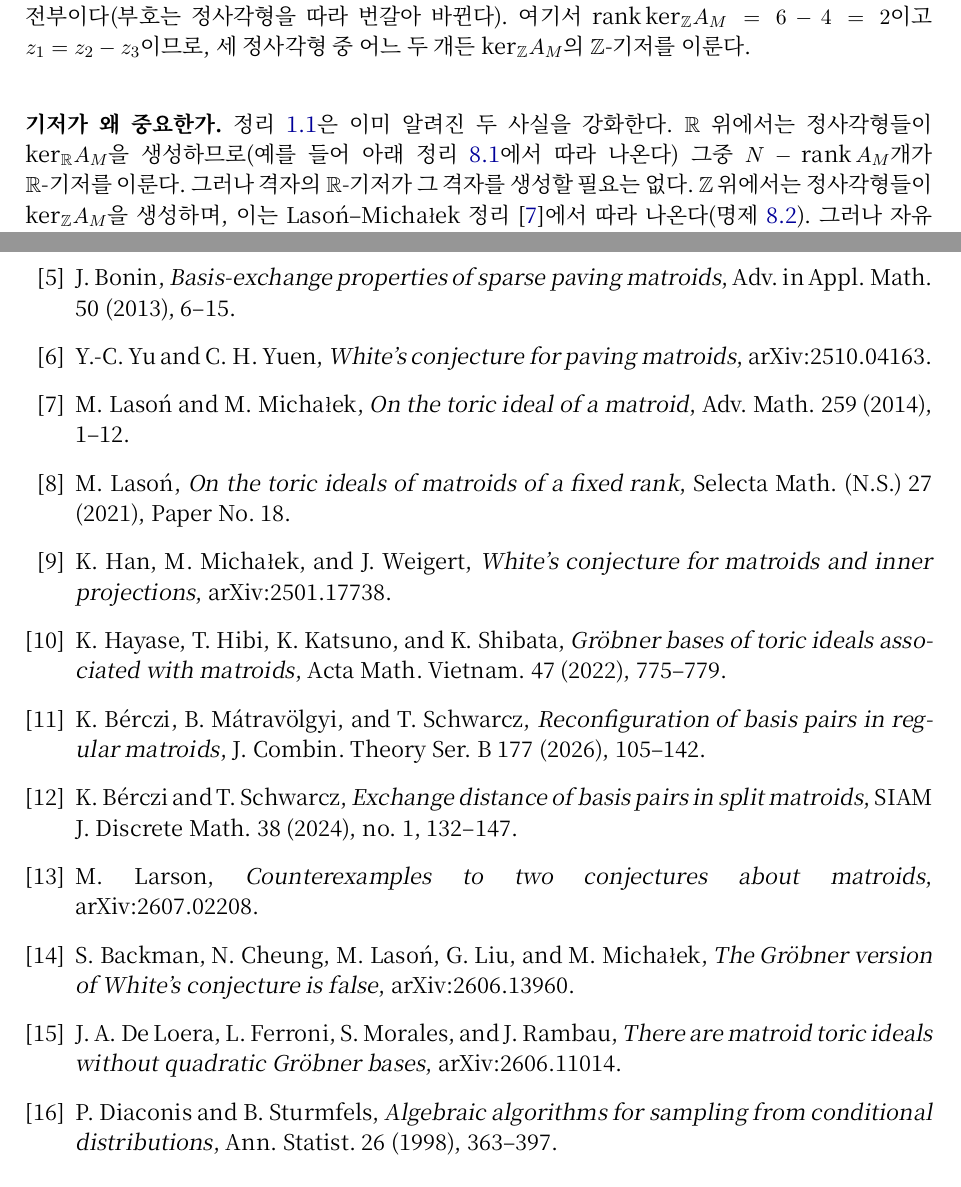
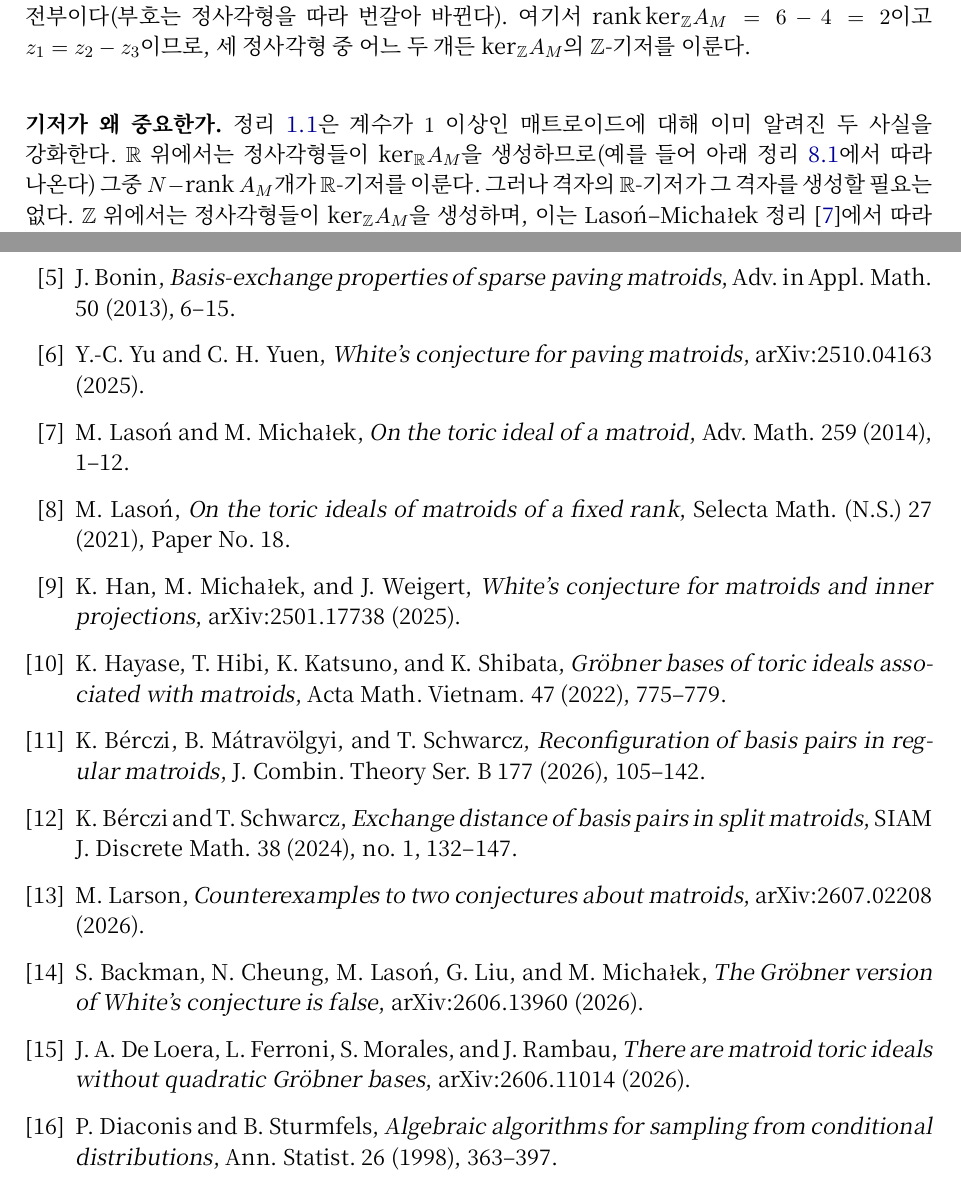
Before and after one commit to lucifer6542-gif/Paper, a LaTeX paper (Matroid ko.tex): two parts of pages 2 and 13 of 14, joined at a grey line, cut so that both start at the same text. Compiled offline with XeLaTeX.

Commit message:
Add files via upload

```diff
--- a/Matroid ko.tex
+++ b/Matroid ko.tex
@@ -112,7 +112,7 @@ z_{i,j;B,B'}=e_{B+i}-e_{B+j}-e_{B'+i}+e_{B'+j}\in\kerZ
 \label{fig:u24}
 \end{figure}
 
-\medskip\noindent\textbf{기저가 왜 중요한가.} 정리~\ref{thm:main}은 이미 알려진 두 사실을 강화한다. $\R$ 위에서는 정사각형들이 $\kerR$을 생성하므로(예를 들어 아래 정리~\ref{thm:sat}에서 따라 나온다) 그중 $N-\rank\AM$개가 $\R$\nobreakdash-기저를 이룬다. 그러나 격자의 $\R$\nobreakdash-기저가 그 격자를 생성할 필요는 없다. $\Z$ 위에서는 정사각형들이 $\kerZ$을 생성하며, 이는 \LM{} 정리~\cite{LM14}에서 따라 나온다(명제~\ref{prop:lattice}). 그러나 자유 아벨 군의 생성 집합이 기저를 포함할 필요는 없다($\{2,3\}$은 $\Z$를 생성한다). 정리~\ref{thm:main}은 두 성질을 동시에 준다. 즉 $\kerZ$을 $\Z$ 위에서 생성하면서 크기가 가능한 최소인 정사각형 집합이 존재한다. 이로부터 다음이 따라 나온다.
+\medskip\noindent\textbf{기저가 왜 중요한가.} 정리~\ref{thm:main}은 계수가 $1$ 이상인 매트로이드에 대해 이미 알려진 두 사실을 강화한다. $\R$ 위에서는 정사각형들이 $\kerR$을 생성하므로(예를 들어 아래 정리~\ref{thm:sat}에서 따라 나온다) 그중 $N-\rank\AM$개가 $\R$\nobreakdash-기저를 이룬다. 그러나 격자의 $\R$\nobreakdash-기저가 그 격자를 생성할 필요는 없다. $\Z$ 위에서는 정사각형들이 $\kerZ$을 생성하며, 이는 \LM{} 정리~\cite{LM14}에서 따라 나온다(명제~\ref{prop:lattice}). 그러나 자유 아벨 군의 생성 집합이 기저를 포함할 필요는 없다($\{2,3\}$은 $\Z$를 생성한다). 정리~\ref{thm:main}은 두 성질을 동시에 준다. 즉 $\kerZ$을 $\Z$ 위에서 생성하면서 크기가 가능한 최소인 정사각형 집합이 존재한다. 이로부터 다음이 따라 나온다.
 
 \begin{enumerate}[label=(\roman*),leftmargin=2em,itemsep=2pt]
 \item \emph{토릭 아이디얼.} $c=N-\rank\AM$이라 하자. 이는 $I_M$의 여차원이다. 정리~\ref{thm:main}은 임의의 체 $K$ 위에서
@@ -456,16 +456,16 @@ $L=\sq(M)$, $u\in\kerZ$이라 하자. 정리~\ref{thm:sat}과 보조정리~\ref{
 \bibitem{Bl08} J. Blasiak, \emph{The toric ideal of a graphic matroid is generated by quadrics}, Combinatorica 28 (2008), 283--297.
 \bibitem{Sc11} J. Schweig, \emph{Toric ideals of lattice path matroids and polymatroids}, J. Pure Appl. Algebra 215 (2011), 2660--2665.
 \bibitem{Bo13} J. Bonin, \emph{Basis-exchange properties of sparse paving matroids}, Adv. in Appl. Math. 50 (2013), 6--15.
-\bibitem{YY25} Y.-C. Yu and C. H. Yuen, \emph{White's conjecture for paving matroids}, arXiv:2510.04163.
+\bibitem{YY25} Y.-C. Yu and C. H. Yuen, \emph{White's conjecture for paving matroids}, arXiv:2510.04163 (2025).
 \bibitem{LM14} M. Lasoń and M. Micha\lstroke{}ek, \emph{On the toric ideal of a matroid}, Adv. Math. 259 (2014), 1--12.
 \bibitem{La21} M. Lasoń, \emph{On the toric ideals of matroids of a fixed rank}, Selecta Math. (N.S.) 27 (2021), Paper No.~18.
-\bibitem{HMW25} K. Han, M. Micha\lstroke{}ek, and J. Weigert, \emph{White's conjecture for matroids and inner projections}, arXiv:2501.17738.
+\bibitem{HMW25} K. Han, M. Micha\lstroke{}ek, and J. Weigert, \emph{White's conjecture for matroids and inner projections}, arXiv:2501.17738 (2025).
 \bibitem{HHKS20} K. Hayase, T. Hibi, K. Katsuno, and K. Shibata, \emph{Gröbner bases of toric ideals associated with matroids}, Acta Math. Vietnam. 47 (2022), 775--779.
 \bibitem{BMS24} K. Bérczi, B. Mátravölgyi, and T. Schwarcz, \emph{Reconfiguration of basis pairs in regular matroids}, J. Combin. Theory Ser. B 177 (2026), 105--142.
 \bibitem{BS24} K. Bérczi and T. Schwarcz, \emph{Exchange distance of basis pairs in split matroids}, SIAM J. Discrete Math. 38 (2024), no. 1, 132--147.
-\bibitem{Lar26} M. Larson, \emph{Counterexamples to two conjectures about matroids}, arXiv:2607.02208.
-\bibitem{BCLLM26} S. Backman, N. Cheung, M. Lasoń, G. Liu, and M. Micha\lstroke{}ek, \emph{The Gröbner version of White's conjecture is false}, arXiv:2606.13960.
-\bibitem{DFMR26} J. A. De Loera, L. Ferroni, S. Morales, and J. Rambau, \emph{There are matroid toric ideals without quadratic Gröbner bases}, arXiv:2606.11014.
+\bibitem{Lar26} M. Larson, \emph{Counterexamples to two conjectures about matroids}, arXiv:2607.02208 (2026).
+\bibitem{BCLLM26} S. Backman, N. Cheung, M. Lasoń, G. Liu, and M. Micha\lstroke{}ek, \emph{The Gröbner version of White's conjecture is false}, arXiv:2606.13960 (2026).
+\bibitem{DFMR26} J. A. De Loera, L. Ferroni, S. Morales, and J. Rambau, \emph{There are matroid toric ideals without quadratic Gröbner bases}, arXiv:2606.11014 (2026).
 \bibitem{DS98} P. Diaconis and B. Sturmfels, \emph{Algebraic algorithms for sampling from conditional distributions}, Ann. Statist. 26 (1998), 363--397.
 \bibitem{W77} N. White, \emph{The basis monomial ring of a matroid}, Adv. Math. 24 (1977), 292--297.
 \bibitem{St96} B. Sturmfels, \emph{Gröbner Bases and Convex Polytopes}, University Lecture Series 8, Amer. Math. Soc., 1996.
```
Also changed, not shown: Matroid en.tex (+7 -7 lines), Matroid en.pdf, Matroid ko.pdf, Matroid ko.tex (2 more changed lines).
